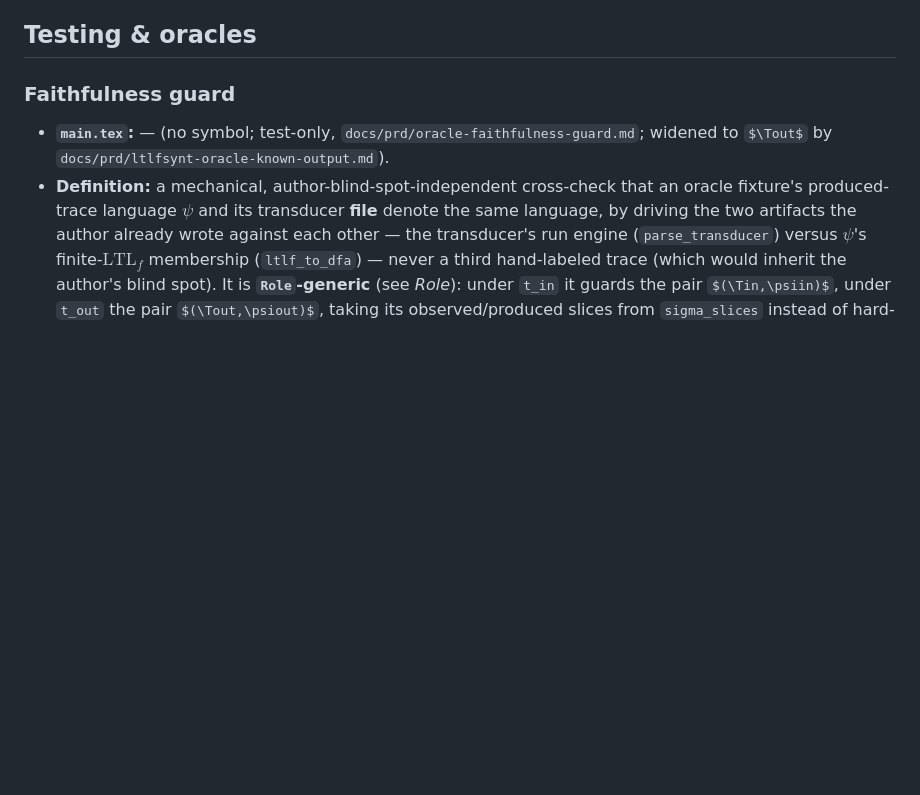
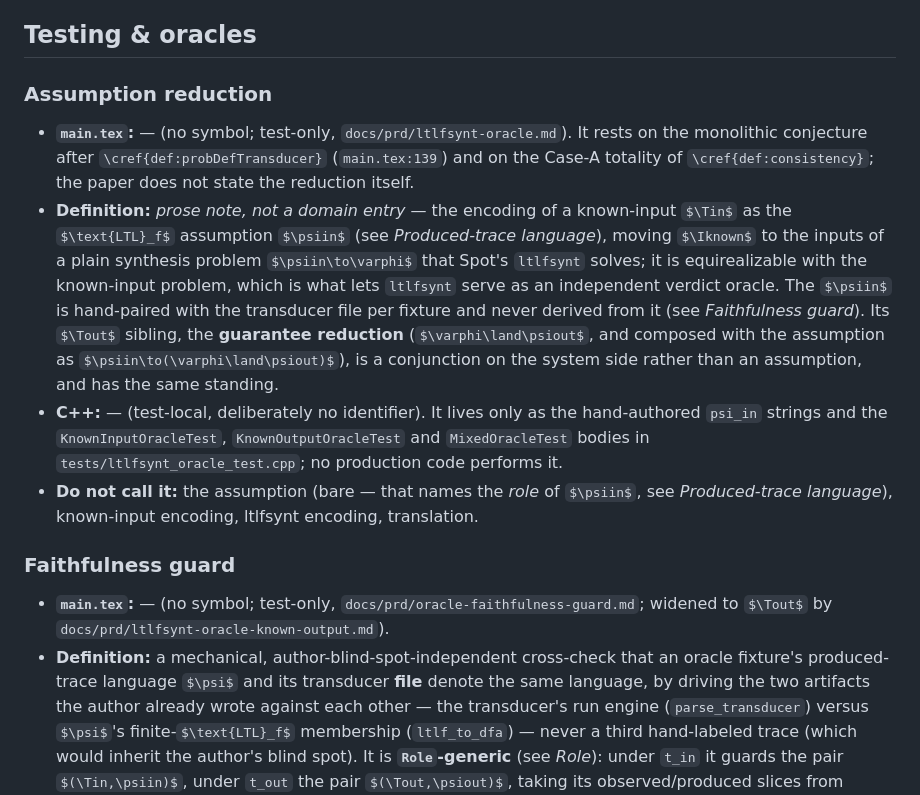
Before and after one commit to nadav-alon/ltlf-external-knowledge, a Markdown page: docs/GLOSSARY.md, the part around the change. GitHub-like rendering; some formulas as TeX source; blank space fills up the shorter version.

Commit message:
Settle the ltlfsynt oracle's glossary term: the assumption reduction
It is test-local, so the entry is a prose note with no C++ identifier.

Co-Authored-By: Claude Sonnet 5.5 <noreply@anthropic.com>

```diff
--- a/docs/GLOSSARY.md
+++ b/docs/GLOSSARY.md
@@ -1292,6 +1292,27 @@ keeps the reserved-not-wired `--otf-dfa-product` (`src/cli.cpp`'s
   and never speak of a tier as *measured* or *detected* — it is declared.
 
 ## Testing & oracles
+
+### Assumption reduction
+- **`main.tex`:** — (no symbol; test-only, `docs/prd/ltlfsynt-oracle.md`). It rests on
+  the monolithic conjecture after `\cref{def:probDefTransducer}` (`main.tex:139`) and on
+  the Case-A totality of `\cref{def:consistency}`; the paper does not state the reduction
+  itself.
+- **Definition:** *prose note, not a domain entry* — the encoding of a known-input
+  $\Tin$ as the $\text{LTL}_f$ assumption $\psiin$ (see *Produced-trace language*), moving
+  $\Iknown$ to the inputs of a plain synthesis problem $\psiin\to\varphi$ that Spot's
+  `ltlfsynt` solves; it is equirealizable with the known-input problem, which is what lets
+  `ltlfsynt` serve as an independent verdict oracle. The $\psiin$ is hand-paired with the
+  transducer file per fixture and never derived from it (see *Faithfulness guard*). Its
+  $\Tout$ sibling, the **guarantee reduction** ($\varphi\land\psiout$, and composed with
+  the assumption as $\psiin\to(\varphi\land\psiout)$), is a conjunction on the system
+  side rather than an assumption, and has the same standing.
+- **C++:** — (test-local, deliberately no identifier). It lives only as the hand-authored
+  `psi_in` strings and the `KnownInputOracleTest`, `KnownOutputOracleTest` and
+  `MixedOracleTest` bodies in `tests/ltlfsynt_oracle_test.cpp`; no production code
+  performs it.
+- **Do not call it:** the assumption (bare — that names the *role* of $\psiin$, see
+  *Produced-trace language*), known-input encoding, ltlfsynt encoding, translation.
 
 ### Faithfulness guard
 - **`main.tex`:** — (no symbol; test-only, `docs/prd/oracle-faithfulness-guard.md`;
```
